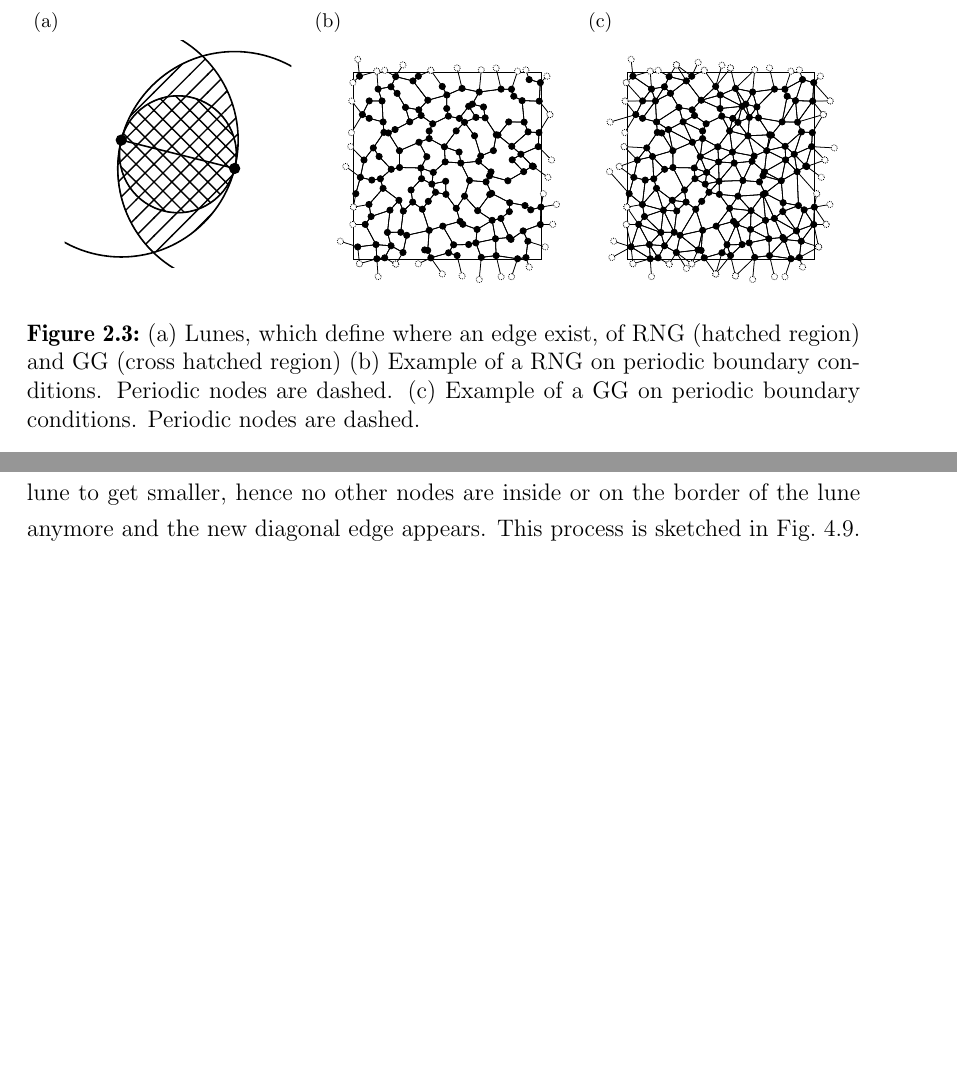
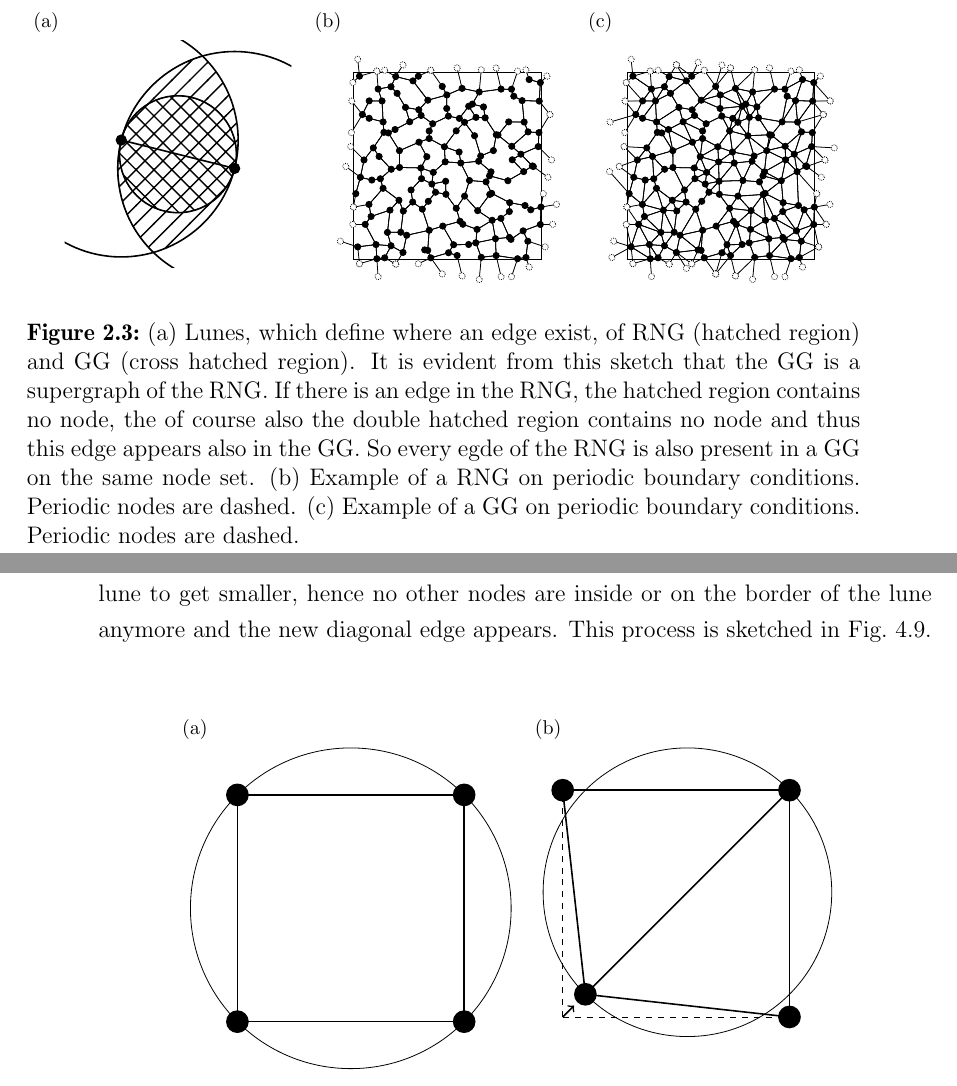
Before and after one commit to surt91/IsingFerromagnet, a LaTeX document (Tex/Ferromagnet.tex, which reads Tex/chapters/model.tex): two parts of pages 11 and 29 of 41 before the commit and two parts of pages 11 and 30 of 43 after it, joined at a grey line, cut so that both start at the same text, the shorter picture padded with empty space. Compiled offline with pdfLaTeX; an older LaTeX class or package is replaced by its successor.

Commit message:
Erläuterung warum GG > RNG

```diff
--- a/Tex/chapters/model.tex
+++ b/Tex/chapters/model.tex
@@ -164,7 +164,13 @@
         \caption[Gabriel - and Relative Neighborhood Graph]
         {
             \subref{sfig:lunes:def} Lunes, which define where an edge
-                exist, of RNG (hatched region) and GG (cross hatched region)
+                exist, of RNG (hatched region) and GG (cross hatched region).
+                It is evident from this sketch that the GG is a supergraph
+                of the RNG. If there is an edge in the RNG, the hatched
+                region contains no node, the of course also the double
+                hatched region contains no node and thus this edge appears
+                also in the GG. So every egde of the RNG is also present
+                in a GG on the same node set.
             \subref{sfig:lunes:rng} Example of a RNG on periodic
                 boundary conditions. Periodic nodes are dashed.
             \subref{sfig:lunes:gg} Example of a GG on
```
